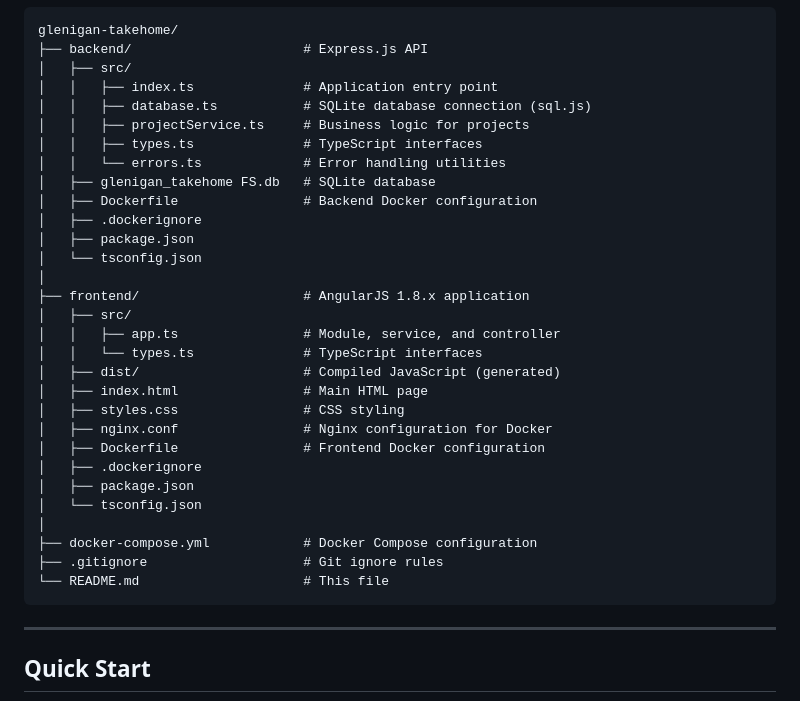
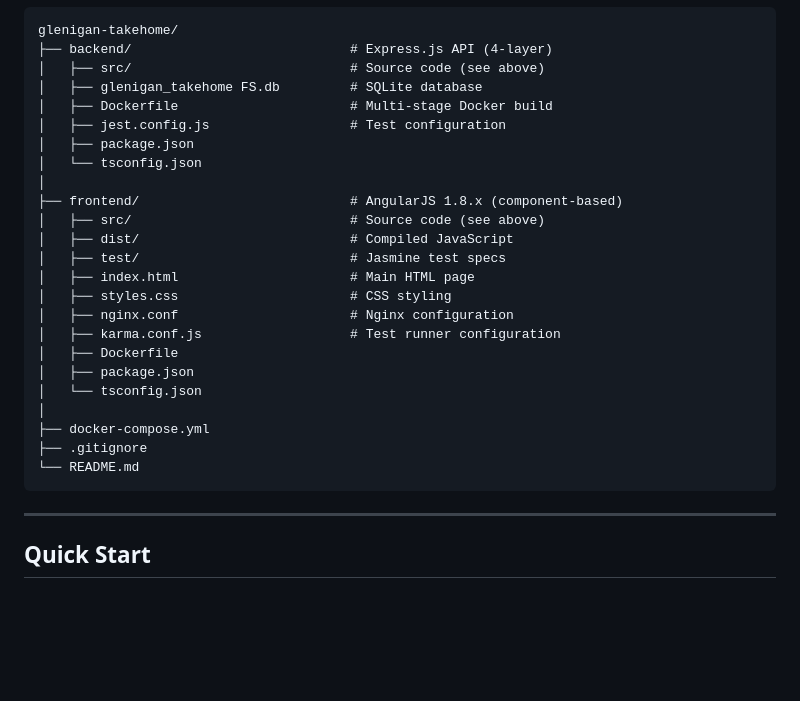
Before and after one commit to dawnofknight/hubexo-test, a Markdown page: README.md, the part around one of its changes. Rendered like a GitHub page; blank space fills up the shorter version.

Commit message:
feat: Update README with detailed architecture and feature descriptions

````diff
--- a/README.md
+++ b/README.md
@@ -84,34 +175,28 @@ This application provides a searchable, filterable list of construction projects
 ```
 glenigan-takehome/
-├── backend/                      # Express.js API
-│   ├── src/
-│   │   ├── index.ts              # Application entry point
-│   │   ├── database.ts           # SQLite database connection (sql.js)
-│   │   ├── projectService.ts     # Business logic for projects
-│   │   ├── types.ts              # TypeScript interfaces
-│   │   └── errors.ts             # Error handling utilities
-│   ├── glenigan_takehome FS.db   # SQLite database
-│   ├── Dockerfile                # Backend Docker configuration
-│   ├── .dockerignore
+├── backend/                            # Express.js API (4-layer)
+│   ├── src/                            # Source code (see above)
+│   ├── glenigan_takehome FS.db         # SQLite database
+│   ├── Dockerfile                      # Multi-stage Docker build
+│   ├── jest.config.js                  # Test configuration
 │   ├── package.json
 │   └── tsconfig.json
 │
-├── frontend/                     # AngularJS 1.8.x application
-│   ├── src/
-│   │   ├── app.ts                # Module, service, and controller
-│   │   └── types.ts              # TypeScript interfaces
-│   ├── dist/                     # Compiled JavaScript (generated)
-│   ├── index.html                # Main HTML page
-│   ├── styles.css                # CSS styling
-│   ├── nginx.conf                # Nginx configuration for Docker
-│   ├── Dockerfile                # Frontend Docker configuration
-│   ├── .dockerignore
+├── frontend/                           # AngularJS 1.8.x (component-based)
+│   ├── src/                            # Source code (see above)
+│   ├── dist/                           # Compiled JavaScript
+│   ├── test/                           # Jasmine test specs
+│   ├── index.html                      # Main HTML page
+│   ├── styles.css                      # CSS styling
+│   ├── nginx.conf                      # Nginx configuration
+│   ├── karma.conf.js                   # Test runner configuration
+│   ├── Dockerfile
 │   ├── package.json
 │   └── tsconfig.json
 │
-├── docker-compose.yml            # Docker Compose configuration
-├── .gitignore                    # Git ignore rules
-└── README.md                     # This file
+├── docker-compose.yml
+├── .gitignore
+└── README.md
 ```
 
 ---
````
Also changed, not shown: other parts of README.md (+102 -11 lines).
